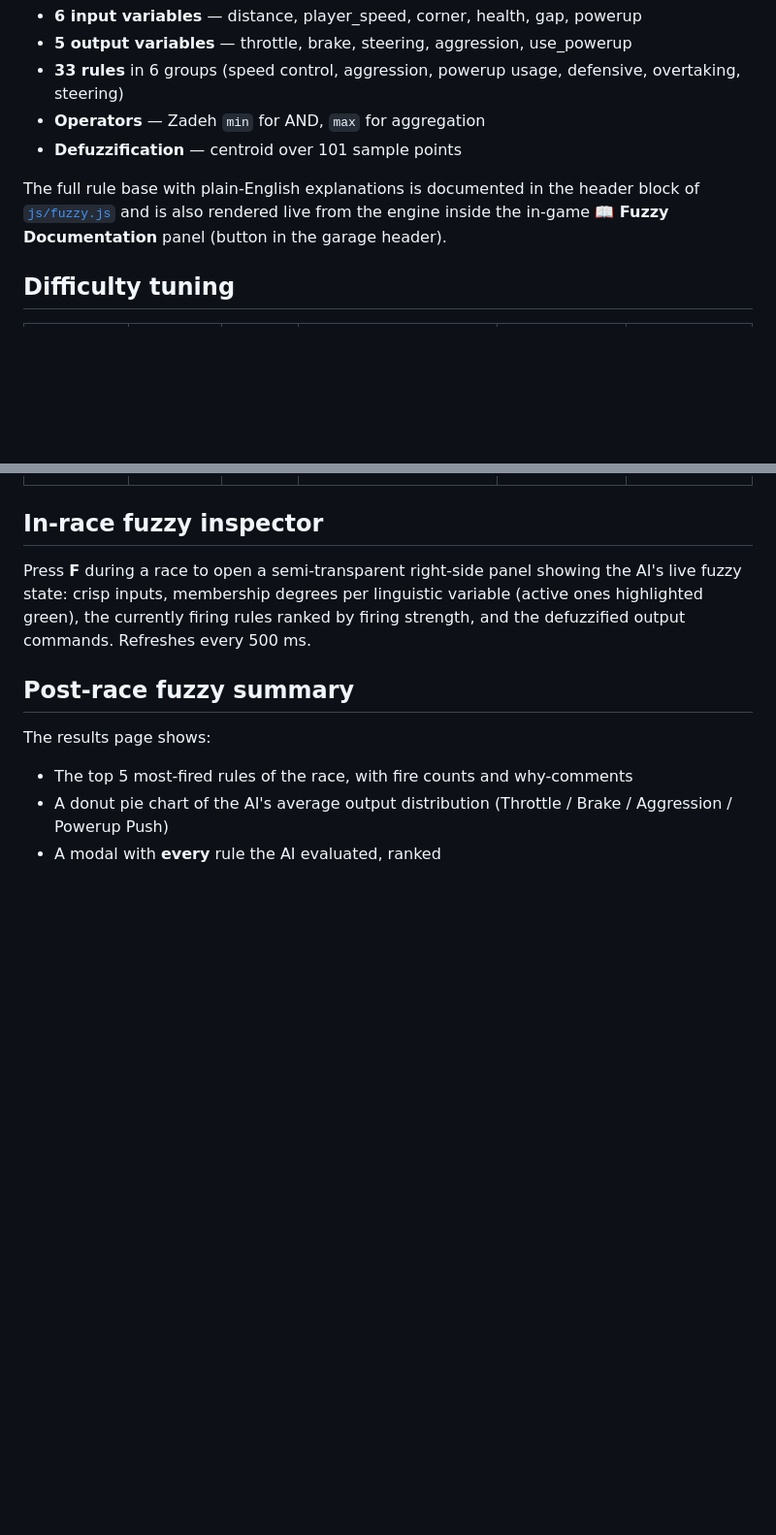
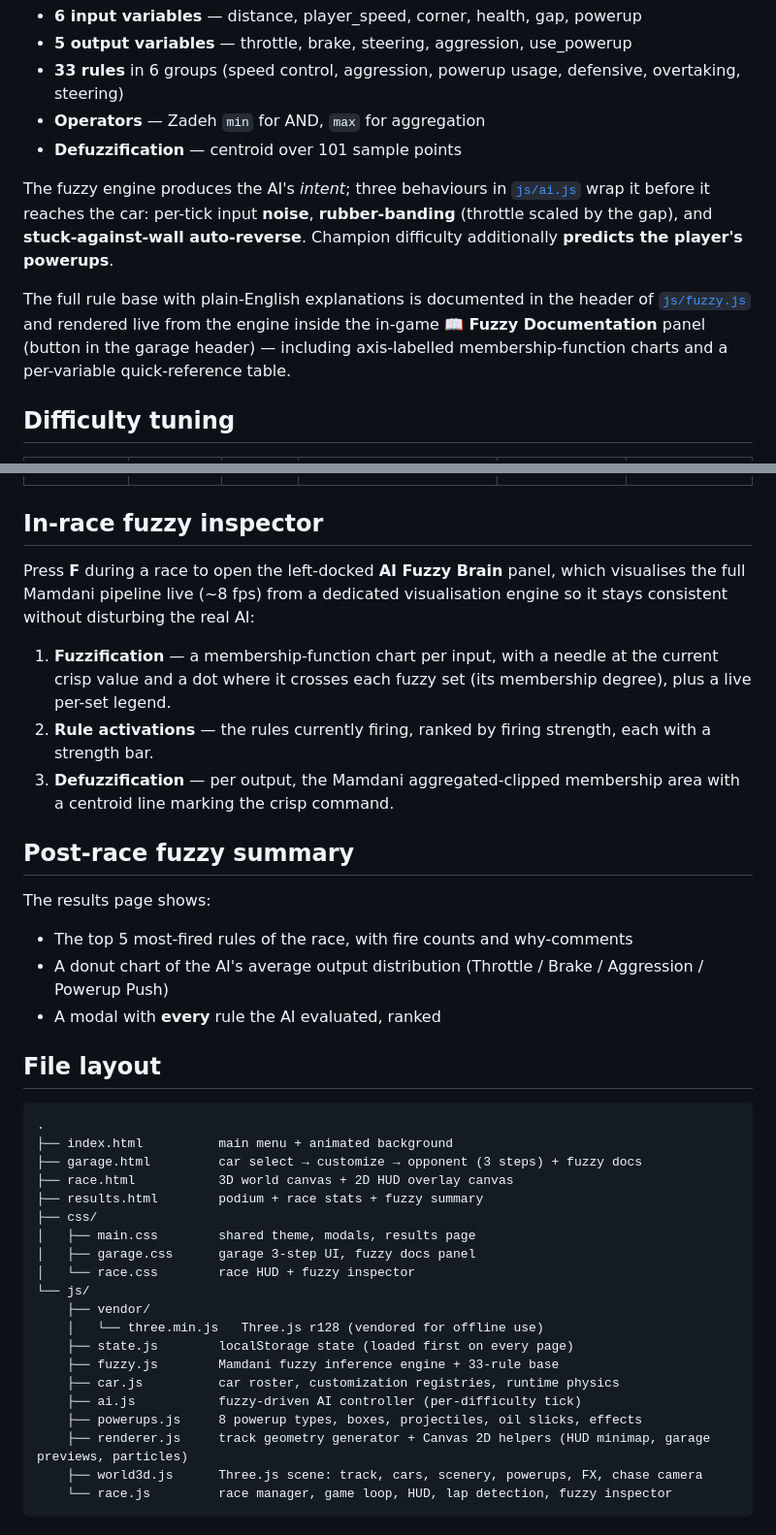
Before and after one commit to skyscrapercode/fuzzy-racers, a Markdown page: README.md, 2 parts joined by grey strips. Shown at 97% size. GitHub-like rendering; blank space fills up the shorter version.

````diff
--- a/README.md
+++ b/README.md
@@ -68,7 +60,9 @@ index.html  →  garage.html  →  race.html  →  results.html
 - **Operators** — Zadeh `min` for AND, `max` for aggregation
 - **Defuzzification** — centroid over 101 sample points
 
-The full rule base with plain-English explanations is documented in the header block of [`js/fuzzy.js`](js/fuzzy.js) and is also rendered live from the engine inside the in-game **📖 Fuzzy Documentation** panel (button in the garage header).
+The fuzzy engine produces the AI's *intent*; three behaviours in [`js/ai.js`](js/ai.js) wrap it before it reaches the car: per-tick input **noise**, **rubber-banding** (throttle scaled by the gap), and **stuck-against-wall auto-reverse**. Champion difficulty additionally **predicts the player's powerups**.
+
+The full rule base with plain-English explanations is documented in the header of [`js/fuzzy.js`](js/fuzzy.js) and rendered live from the engine inside the in-game **📖 Fuzzy Documentation** panel (button in the garage header) — including axis-labelled membership-function charts and a per-variable quick-reference table.
 
 ## Difficulty tuning
 
@@ -80,11 +74,40 @@ The full rule base with plain-English explanations is documented in the header b
 
 ## In-race fuzzy inspector
 
-Press **F** during a race to open a semi-transparent right-side panel showing the AI's live fuzzy state: crisp inputs, membership degrees per linguistic variable (active ones highlighted green), the currently firing rules ranked by firing strength, and the defuzzified output commands. Refreshes every 500 ms.
+Press **F** during a race to open the left-docked **AI Fuzzy Brain** panel, which visualises the full Mamdani pipeline live (~8 fps) from a dedicated visualisation engine so it stays consistent without disturbing the real AI:
+
+1. **Fuzzification** — a membership-function chart per input, with a needle at the current crisp value and a dot where it crosses each fuzzy set (its membership degree), plus a live per-set legend.
+2. **Rule activations** — the rules currently firing, ranked by firing strength, each with a strength bar.
+3. **Defuzzification** — per output, the Mamdani aggregated-clipped membership area with a centroid line marking the crisp command.
 
 ## Post-race fuzzy summary
 
 The results page shows:
 - The top 5 most-fired rules of the race, with fire counts and why-comments
-- A donut pie chart of the AI's average output distribution (Throttle / Brake / Aggression / Powerup Push)
+- A donut chart of the AI's average output distribution (Throttle / Brake / Aggression / Powerup Push)
 - A modal with **every** rule the AI evaluated, ranked
+
+## File layout
+
+```
+.
+├── index.html          main menu + animated background
+├── garage.html         car select → customize → opponent (3 steps) + fuzzy docs
+├── race.html           3D world canvas + 2D HUD overlay canvas
+├── results.html        podium + race stats + fuzzy summary
+├── css/
+│   ├── main.css        shared theme, modals, results page
+│   ├── garage.css      garage 3-step UI, fuzzy docs panel
+│   └── race.css        race HUD + fuzzy inspector
+└── js/
+    ├── vendor/
+    │   └── three.min.js   Three.js r128 (vendored for offline use)
+    ├── state.js        localStorage state (loaded first on every page)
+    ├── fuzzy.js        Mamdani fuzzy inference engine + 33-rule base
+    ├── car.js          car roster, customization registries, runtime physics
+    ├── ai.js           fuzzy-driven AI controller (per-difficulty tick)
+    ├── powerups.js     8 powerup types, boxes, projectiles, oil slicks, effects
+    ├── renderer.js     track geometry generator + Canvas 2D helpers (HUD minimap, garage previews, particles)
+    ├── world3d.js      Three.js scene: track, cars, scenery, powerups, FX, chase camera
+    └── race.js         race manager, game loop, HUD, lap detection, fuzzy inspector
+```
````
Also changed, not shown: other parts of README.md (+22 -30 lines).
